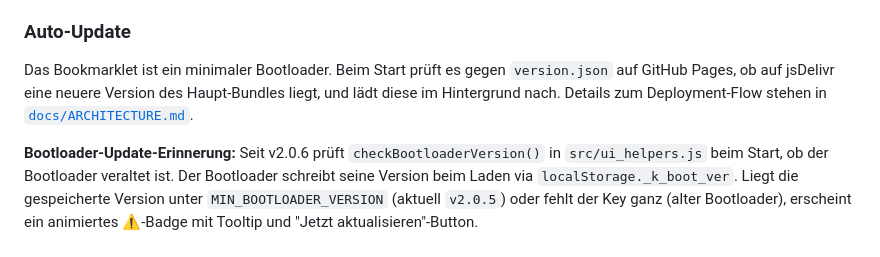
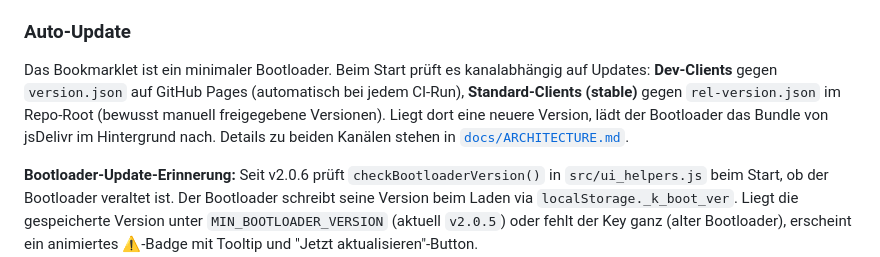
Before and after one commit to TauNeutrino/kantine-overview, a Markdown page: README.md, the part around the change. Rendered like a GitHub page.

Commit message:
docs: document dev/stable update channels (manual rel-version.json promotion, release badge)

```diff
--- a/README.md
+++ b/README.md
@@ -77,7 +77,7 @@ Der Web-Build wird automatisch über den [`Build & Deploy`](.github/workflows/bu
 
 ### Auto-Update
 
-Das Bookmarklet ist ein minimaler Bootloader. Beim Start prüft es gegen `version.json` auf GitHub Pages, ob auf jsDelivr eine neuere Version des Haupt-Bundles liegt, und lädt diese im Hintergrund nach. Details zum Deployment-Flow stehen in [`docs/ARCHITECTURE.md`](docs/ARCHITECTURE.md#deployment--auto-update).
+Das Bookmarklet ist ein minimaler Bootloader. Beim Start prüft es kanalabhängig auf Updates: **Dev-Clients** gegen `version.json` auf GitHub Pages (automatisch bei jedem CI-Run), **Standard-Clients (stable)** gegen `rel-version.json` im Repo-Root (bewusst manuell freigegebene Versionen). Liegt dort eine neuere Version, lädt der Bootloader das Bundle von jsDelivr im Hintergrund nach. Details zu beiden Kanälen stehen in [`docs/ARCHITECTURE.md`](docs/ARCHITECTURE.md#deployment--auto-update).
 
 **Bootloader-Update-Erinnerung:** Seit v2.0.6 prüft `checkBootloaderVersion()` in `src/ui_helpers.js` beim Start, ob der Bootloader veraltet ist. Der Bootloader schreibt seine Version beim Laden via `localStorage._k_boot_ver`. Liegt die gespeicherte Version unter `MIN_BOOTLOADER_VERSION` (aktuell `v2.0.5`) oder fehlt der Key ganz (alter Bootloader), erscheint ein animiertes ⚠️-Badge mit Tooltip und "Jetzt aktualisieren"-Button.
 
```
Also changed, not shown: AGENTS.md (+2 -0 lines), docs/ARCHITECTURE.md (+20 -2 lines).
